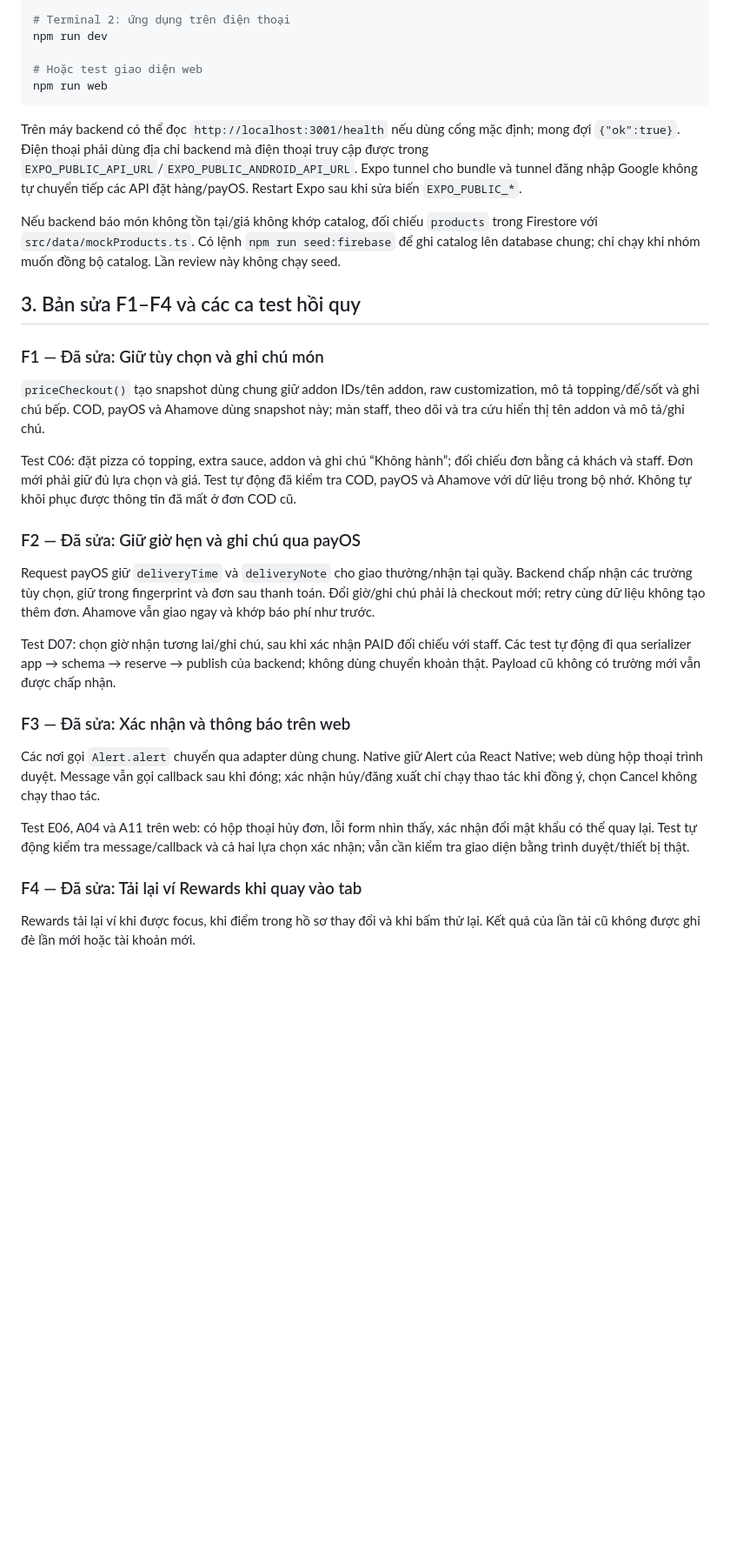
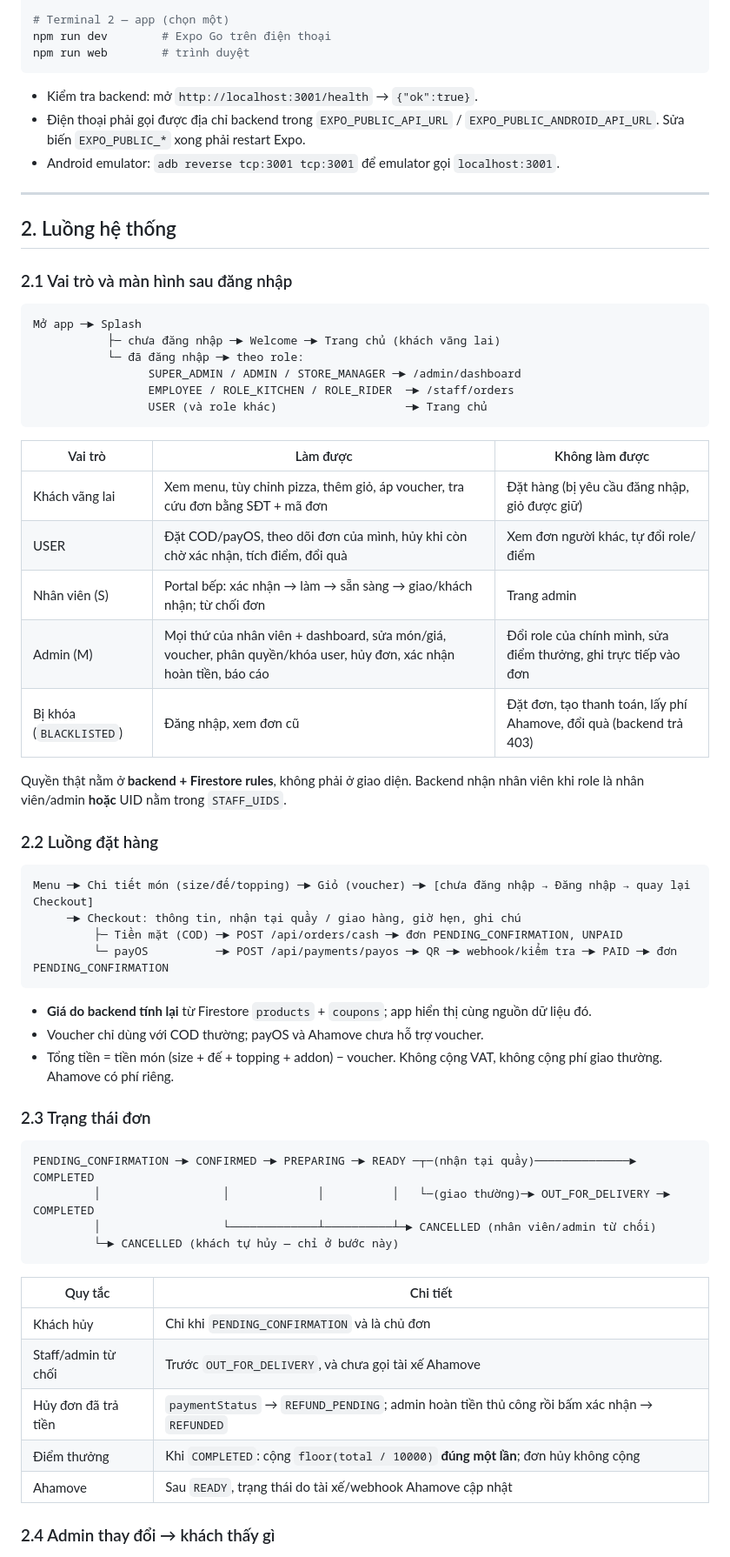
Before and after one commit to phuctranhoang0811/AssignmentMMA, a Markdown page: docs/TEST_CHECKLIST.md, the part around one of its changes. Shown at 87% size. Drawn GitHub-style; blank space fills up the shorter version.

````diff
--- a/docs/TEST_CHECKLIST.md
+++ b/docs/TEST_CHECKLIST.md
@@ -44,37 +39,68 @@ Chạy từ thư mục gốc, mở các terminal riêng:
 npm run dev --prefix backend
 
-# Terminal 2: ứng dụng trên điện thoại
-npm run dev
-
-# Hoặc test giao diện web
-npm run web
+# Terminal 2 — app (chọn một)
+npm run dev        # Expo Go trên điện thoại
+npm run web        # trình duyệt
 ```
 
-Trên máy backend có thể đọc `http://localhost:3001/health` nếu dùng cổng mặc định; mong đợi `{"ok":true}`. Điện thoại phải dùng địa chỉ backend mà điện thoại truy cập được trong `EXPO_PUBLIC_API_URL`/`EXPO_PUBLIC_ANDROID_API_URL`. Expo tunnel cho bundle và tunnel đăng nhập Google không tự chuyển tiếp các API đặt hàng/payOS. Restart Expo sau khi sửa biến `EXPO_PUBLIC_*`.
+- Kiểm tra backend: mở `http://localhost:3001/health` → `{"ok":true}`.
+- Điện thoại phải gọi được địa chỉ backend trong `EXPO_PUBLIC_API_URL` / `EXPO_PUBLIC_ANDROID_API_URL`. Sửa biến `EXPO_PUBLIC_*` xong phải restart Expo.
+- Android emulator: `adb reverse tcp:3001 tcp:3001` để emulator gọi `localhost:3001`.
 
-Nếu backend báo món không tồn tại/giá không khớp catalog, đối chiếu `products` trong Firestore với `src/data/mockProducts.ts`. Có lệnh `npm run seed:firebase` để ghi catalog lên database chung; chỉ chạy khi nhóm muốn đồng bộ catalog. Lần review này không chạy seed.
+---
 
-## 3. Bản sửa F1–F4 và các ca test hồi quy
+## 2. Luồng hệ thống
 
-### F1 — Đã sửa: Giữ tùy chọn và ghi chú món
+### 2.1 Vai trò và màn hình sau đăng nhập
 
-`priceCheckout()` tạo snapshot dùng chung giữ addon IDs/tên addon, raw customization, mô tả topping/đế/sốt và ghi chú bếp. COD, payOS và Ahamove dùng snapshot này; màn staff, theo dõi và tra cứu hiển thị tên addon và mô tả/ghi chú.
+```
+Mở app ─► Splash
+           ├─ chưa đăng nhập ─► Welcome ─► Trang chủ (khách vãng lai)
+           └─ đã đăng nhập ─► theo role:
+                 SUPER_ADMIN / ADMIN / STORE_MANAGER ─► /admin/dashboard
+                 EMPLOYEE / ROLE_KITCHEN / ROLE_RIDER  ─► /staff/orders
+                 USER (và role khác)                   ─► Trang chủ
+```
 
-Test C06: đặt pizza có topping, extra sauce, addon và ghi chú “Không hành”; đối chiếu đơn bằng cả khách và staff. Đơn mới phải giữ đủ lựa chọn và giá. Test tự động đã kiểm tra COD, payOS và Ahamove với dữ liệu trong bộ nhớ. Không tự khôi phục được thông tin đã mất ở đơn COD cũ.
+| Vai trò | Làm được | Không làm được |
+| --- | --- | --- |
+| Khách vãng lai | Xem menu, tùy chỉnh pizza, thêm giỏ, áp voucher, tra cứu đơn bằng SĐT + mã đơn | Đặt hàng (bị yêu cầu đăng nhập, giỏ được giữ) |
+| USER | Đặt COD/payOS, theo dõi đơn của mình, hủy khi còn chờ xác nhận, tích điểm, đổi quà | Xem đơn người khác, tự đổi role/điểm |
+| Nhân viên (S) | Portal bếp: xác nhận → làm → sẵn sàng → giao/khách nhận; từ chối đơn | Trang admin |
+| Admin (M) | Mọi thứ của nhân viên + dashboard, sửa món/giá, voucher, phân quyền/khóa user, hủy đơn, xác nhận hoàn tiền, báo cáo | Đổi role của chính mình, sửa điểm thưởng, ghi trực tiếp vào đơn |
+| Bị khóa (`BLACKLISTED`) | Đăng nhập, xem đơn cũ | Đặt đơn, tạo thanh toán, lấy phí Ahamove, đổi quà (backend trả 403) |
 
-### F2 — Đã sửa: Giữ giờ hẹn và ghi chú qua payOS
+Quyền thật nằm ở **backend + Firestore rules**, không phải ở giao diện. Backend nhận nhân viên khi role là nhân viên/admin **hoặc** UID nằm trong `STAFF_UIDS`.
 
-Request payOS giữ `deliveryTime` và `deliveryNote` cho giao thường/nhận tại quầy. Backend chấp nhận các trường tùy chọn, giữ trong fingerprint và đơn sau thanh toán. Đổi giờ/ghi chú phải là checkout mới; retry cùng dữ liệu không tạo thêm đơn. Ahamove vẫn giao ngay và khớp báo phí như trước.
+### 2.2 Luồng đặt hàng
 
-Test D07: chọn giờ nhận tương lai/ghi chú, sau khi xác nhận PAID đối chiếu với staff. Các test tự động đi qua serializer app → schema → reserve → publish của backend; không dùng chuyển khoản thật. Payload cũ không có trường mới vẫn được chấp nhận.
+```
+Menu ─► Chi tiết món (size/đế/topping) ─► Giỏ (voucher) ─► [chưa đăng nhập → Đăng nhập → quay lại Checkout]
+     ─► Checkout: thông tin, nhận tại quầy / giao hàng, giờ hẹn, ghi chú
+         ├─ Tiền mặt (COD) ─► POST /api/orders/cash ─► đơn PENDING_CONFIRMATION, UNPAID
+         └─ payOS          ─► POST /api/payments/payos ─► QR ─► webhook/kiểm tra ─► PAID ─► đơn PENDING_CONFIRMATION
+```
 
-### F3 — Đã sửa: Xác nhận và thông báo trên web
+- **Giá do backend tính lại** từ Firestore `products` + `coupons`; app hiển thị cùng nguồn dữ liệu đó.
+- Voucher chỉ dùng với COD thường; payOS và Ahamove chưa hỗ trợ voucher.
+- Tổng tiền = tiền món (size + đế + topping + addon) − voucher. Không cộng VAT, không cộng phí giao thường. Ahamove có phí riêng.
 
-Các nơi gọi `Alert.alert` chuyển qua adapter dùng chung. Native giữ Alert của React Native; web dùng hộp thoại trình duyệt. Message vẫn gọi callback sau khi đóng; xác nhận hủy/đăng xuất chỉ chạy thao tác khi đồng ý, chọn Cancel không chạy thao tác.
+### 2.3 Trạng thái đơn
 
-Test E06, A04 và A11 trên web: có hộp thoại hủy đơn, lỗi form nhìn thấy, xác nhận đổi mật khẩu có thể quay lại. Test tự động kiểm tra message/callback và cả hai lựa chọn xác nhận; vẫn cần kiểm tra giao diện bằng trình duyệt/thiết bị thật.
+```
+PENDING_CONFIRMATION ─► CONFIRMED ─► PREPARING ─► READY ─┬─(nhận tại quầy)──────────────► COMPLETED
+         │                  │             │          │   └─(giao thường)─► OUT_FOR_DELIVERY ─► COMPLETED
+         │                  └─────────────┴──────────┴─► CANCELLED (nhân viên/admin từ chối)
+         └─► CANCELLED (khách tự hủy — chỉ ở bước này)
+```
 
-### F4 — Đã sửa: Tải lại ví Rewards khi quay vào tab
+| Quy tắc | Chi tiết |
+| --- | --- |
+| Khách hủy | Chỉ khi `PENDING_CONFIRMATION` và là chủ đơn |
+| Staff/admin từ chối | Trước `OUT_FOR_DELIVERY`, và chưa gọi tài xế Ahamove |
+| Hủy đơn đã trả tiền | `paymentStatus` → `REFUND_PENDING`; admin hoàn tiền thủ công rồi bấm xác nhận → `REFUNDED` |
+| Điểm thưởng | Khi `COMPLETED`: cộng `floor(total / 10000)` **đúng một lần**; đơn hủy không cộng |
+| Ahamove | Sau `READY`, trạng thái do tài xế/webhook Ahamove cập nhật |
 
-Rewards tải lại ví khi được focus, khi điểm trong hồ sơ thay đổi và khi bấm thử lại. Kết quả của lần tải cũ không được ghi đè lần mới hoặc tài khoản mới.
+### 2.4 Admin thay đổi → khách thấy gì
 
````
Also changed, not shown: other parts of docs/TEST_CHECKLIST.md (+221 -178 lines).
